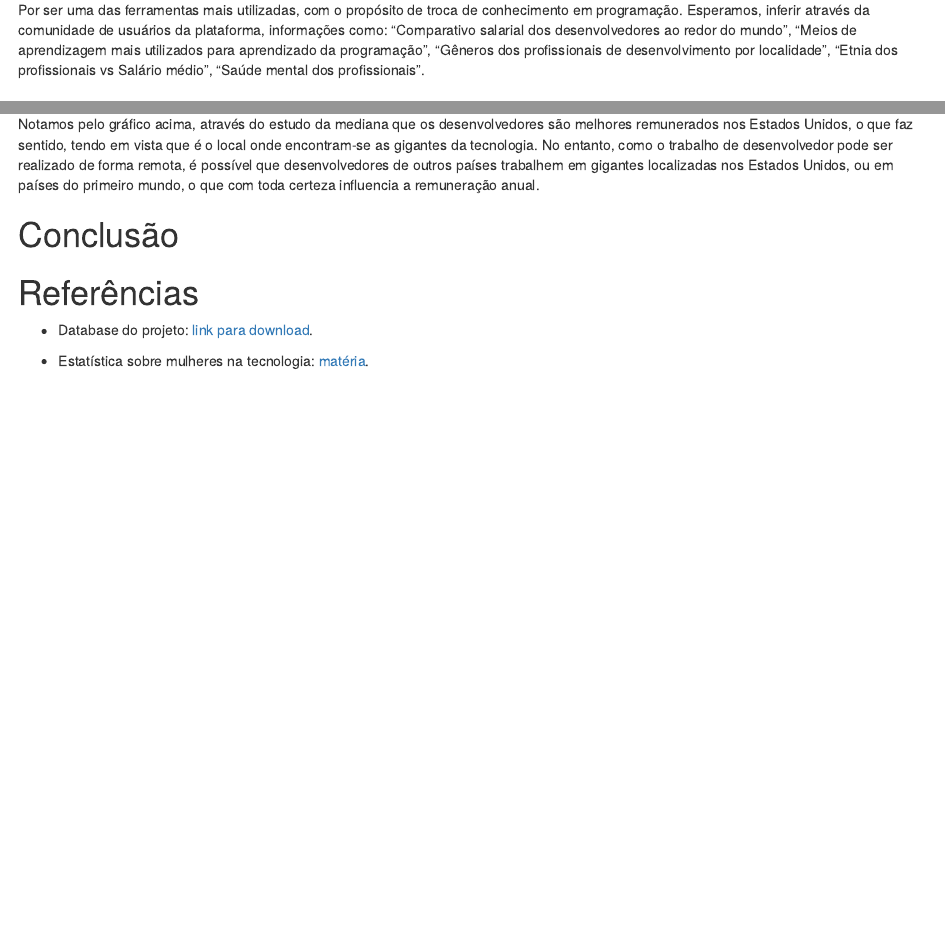
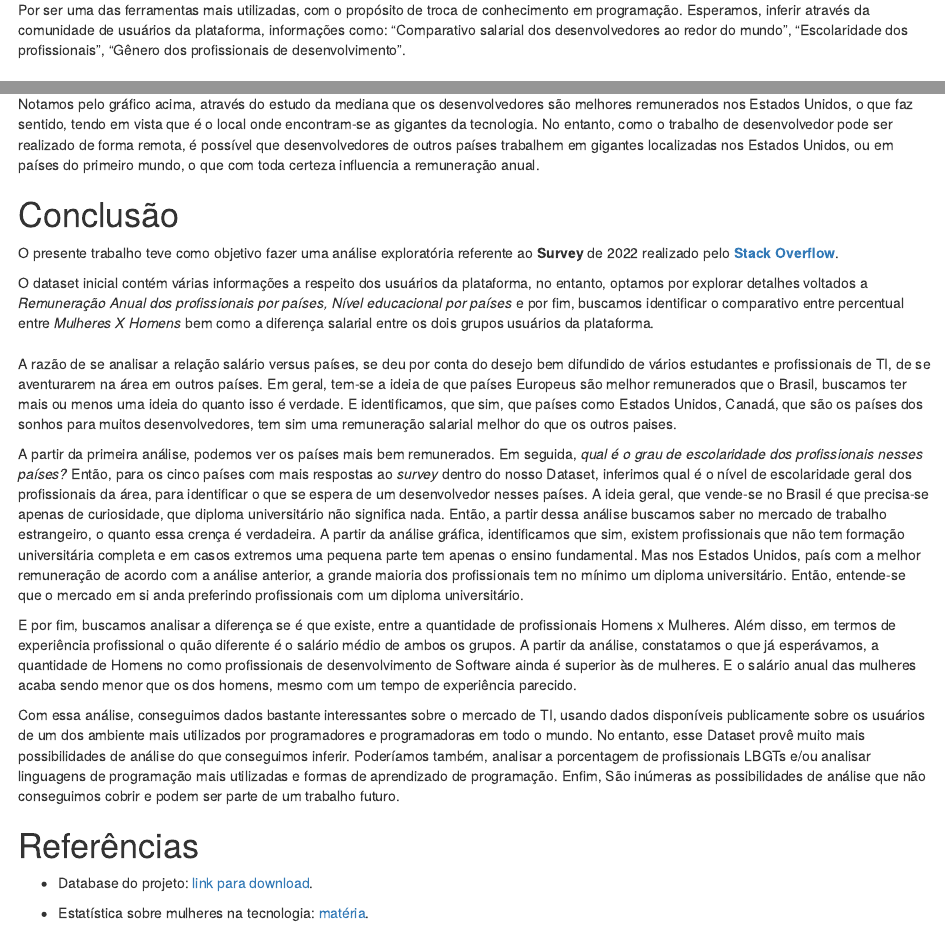
Before and after one commit to wcarvalho98/stackoverflow_data, an R Markdown document (projeto.Rmd): the page in a window 1100 px wide, from 620 px down, and a second part further down, joined at a grey line. Rendered offline with R 4.5, knitr and Pandoc, with nearby package versions; drawn as R Markdown's standard HTML page in place of the format the file asks for; some code elsewhere in the file could not run offline.

Commit message:
Commit Final

```diff
--- a/projeto.Rmd
+++ b/projeto.Rmd
@@ -69,10 +69,8 @@ esclarecer dúvidas sobre códigos.
 Por ser uma das ferramentas mais utilizadas, com o propósito de troca de
 conhecimento em programação. Esperamos, inferir através da comunidade de
 usuários da plataforma, informações como: "Comparativo salarial dos
-desenvolvedores ao redor do mundo", "Meios de aprendizagem mais
-utilizados para aprendizado da programação", "Gêneros dos profissionais
-de desenvolvimento por localidade", "Etnia dos profissionais vs Salário
-médio", "Saúde mental dos profissionais".
+desenvolvedores ao redor do mundo", "Escolaridade dos profissionais", "Gênero dos profissionais
+de desenvolvimento".
 
 ## Origem dos dados {.sub-title}
 
@@ -90,8 +88,8 @@ dos dados extraindo características dos desenvolvedores como sua
 educação, trabalho, salário entre outra(s) característica(s).
 
 A partir disso iremos elencar os países desses desenvolvedores em um
-conjunto de análises de maneira a visualizar pontos como salário médio
-entre os desenvolvedores ao redor do mundo, educação dos desenvolvedores
+conjunto de análises de maneira a visualizar pontos como a mediana salarial
+dos desenvolvedores ao redor do mundo, educação dos desenvolvedores
 por país, experiência de trabalho baseada no sexo e densidade de
 profissionais em cada país.
 
@@ -386,6 +386,52 @@ de experiência igual ou próximo ao de um homem.
 
 # Conclusão
 
+O presente trabalho teve como objetivo fazer uma análise exploratória
+referente ao **Survey** de 2022 realizado pelo [**Stack
+Overflow**](https://www.kaggle.com/datasets/dheemanthbhat/stack-overflow-annual-developer-survey-2022).
+
+O dataset inicial contém várias informações a respeito dos usuários da
+plataforma, no entanto, optamos por explorar detalhes voltados a
+*Remuneração Anual dos profissionais por países, Nível educacional por
+países* e por fim, buscamos identificar o comparativo entre percentual
+entre *Mulheres X Homens* bem como a diferença salarial entre os dois
+grupos usuários da plataforma.\
+\
+A razão de se analisar a relação salário versus países, se deu por conta
+do desejo bem difundido de vários estudantes e profissionais de TI, de
+se aventurarem na área em outros países. Em geral, tem-se a ideia de que
+países Europeus são melhor remunerados que o Brasil, buscamos ter mais
+ou menos uma ideia do quanto isso é verdade. E identificamos, que sim,
+que países como Estados Unidos, Canadá, que são os países dos sonhos
+para muitos desenvolvedores, tem sim uma remuneração salarial melhor do
+que os outros paises.
+
+A partir da primeira análise, podemos ver os países mais bem
+remunerados. Em seguida, *qual é o grau de escolaridade dos
+profissionais nesses países?* Então, para os cinco países com mais
+respostas ao *survey* dentro do nosso Dataset, inferimos qual é o nível
+de escolaridade geral dos profissionais da área, para identificar o que
+se espera de um desenvolvedor nesses países. A ideia geral, que vende-se
+no Brasil é que precisa-se apenas de curiosidade, que diploma
+universitário não significa nada. Então, a partir dessa análise buscamos
+saber no mercado de trabalho estrangeiro, o quanto essa crença é
+verdadeira. A partir da análise gráfica, identificamos que sim, existem
+profissionais que não tem formação universitária completa e em casos
+extremos uma pequena parte tem apenas o ensino fundamental. Mas nos
+Estados Unidos, país com a melhor remuneração de acordo com a análise
+anterior, a grande maioria dos profissionais tem no mínimo um diploma
+universitário. Então, entende-se que o mercado em si anda preferindo
+profissionais com um diploma universitário.
+
+E por fim, buscamos analisar a diferença se é que existe, entre a
+quantidade de profissionais Homens x Mulheres. Além disso, em termos de
+experiência profissional o quão diferente é o salário médio de ambos os
+grupos. A partir da análise, constatamos o que já esperávamos, a
+quantidade de Homens no como profissionais de desenvolvimento de
+Software ainda é superior às de mulheres. E o salário anual das mulheres acaba sendo menor que os dos homens, mesmo com um tempo de experiência parecido.
+
+Com essa análise, conseguimos dados bastante interessantes sobre o mercado de TI, usando dados disponíveis publicamente sobre os usuários de um dos ambiente mais utilizados por programadores e programadoras em todo o mundo. No entanto, esse Dataset provê muito mais possibilidades de análise do que conseguimos inferir. Poderíamos também, analisar a porcentagem de profissionais LBGTs e/ou analisar linguagens de programação mais utilizadas e formas de aprendizado de programação. Enfim, São inúmeras as possibilidades de análise que não conseguimos cobrir e podem ser parte de um trabalho futuro.
+
 # Referências
 
 -   Database do projeto: [link para
```
Also changed, not shown: projeto_files/figure-html/unnamed-chunk-12-1.png, projeto_files/figure-html/unnamed-chunk-13-1.png, projeto.Rmd (10 more changed lines), 1 other file.
